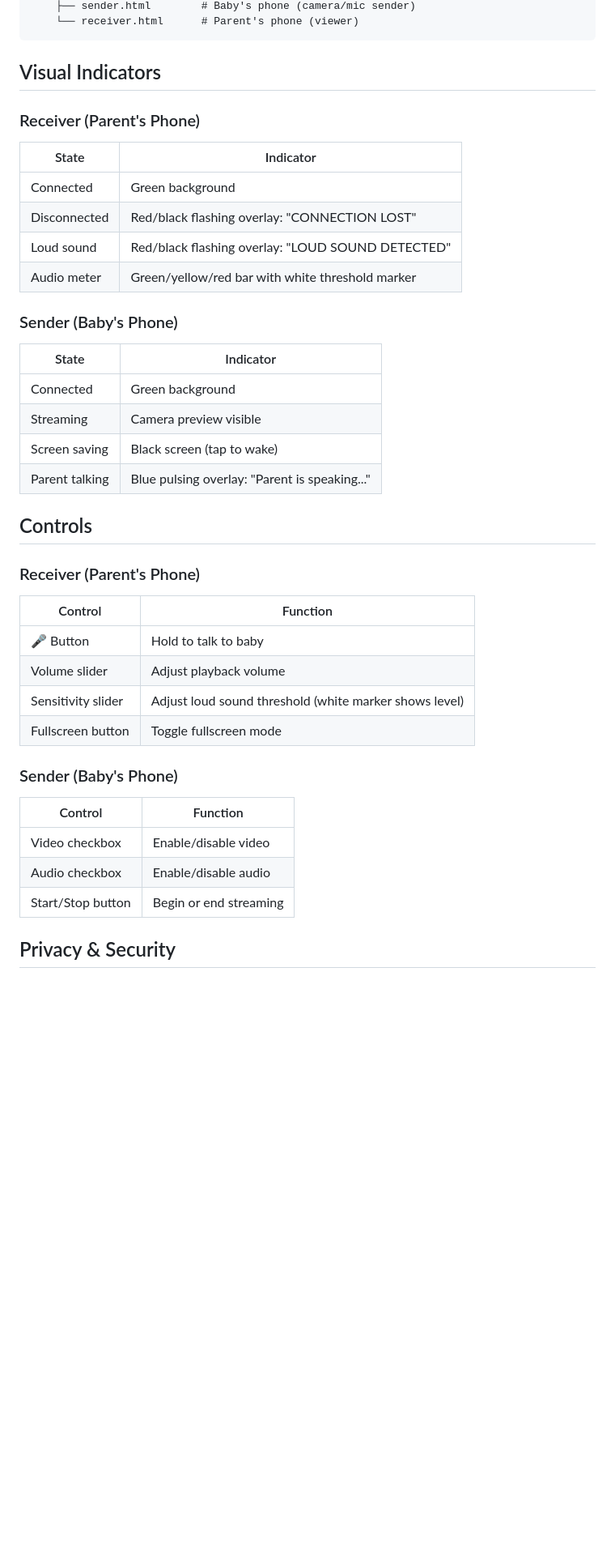
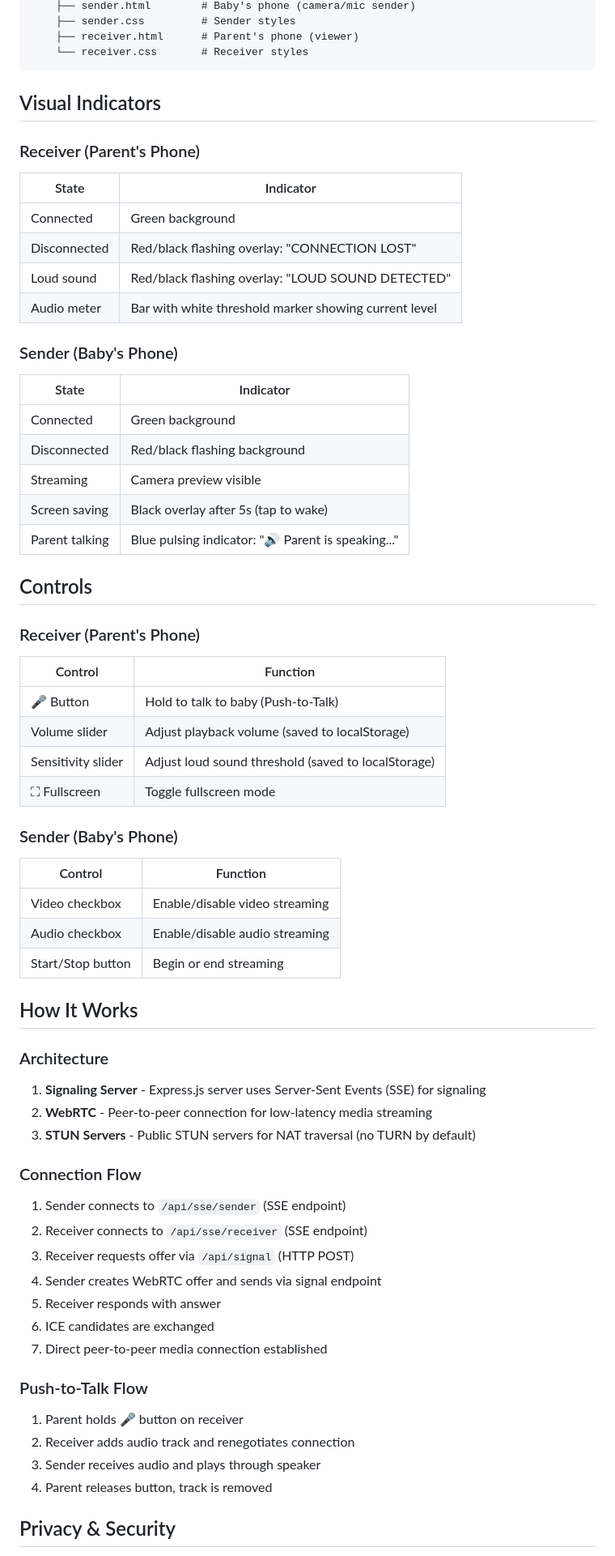
Before and after one commit to felschatz/baby-monitor, a Markdown page: README.md, the part around one of its changes. Shown at 81% size. GitHub-like rendering; blank space fills up the shorter version.

Commit message:
feat: update README with improved feature descriptions, usage instructions, and architecture overview

````diff
--- a/README.md
+++ b/README.md
@@ -185,5 +191,7 @@ baby-monitor/
     ├── sender.html        # Baby's phone (camera/mic sender)
-    └── receiver.html      # Parent's phone (viewer)
+    ├── sender.css         # Sender styles
+    ├── receiver.html      # Parent's phone (viewer)
+    └── receiver.css       # Receiver styles
 ```
 
 ## Visual Indicators
@@ -195,16 +203,17 @@ baby-monitor/
 | Connected | Green background |
 | Disconnected | Red/black flashing overlay: "CONNECTION LOST" |
 | Loud sound | Red/black flashing overlay: "LOUD SOUND DETECTED" |
-| Audio meter | Green/yellow/red bar with white threshold marker |
+| Audio meter | Bar with white threshold marker showing current level |
 
 ### Sender (Baby's Phone)
 
 | State | Indicator |
 |-------|-----------|
 | Connected | Green background |
+| Disconnected | Red/black flashing background |
 | Streaming | Camera preview visible |
-| Screen saving | Black screen (tap to wake) |
-| Parent talking | Blue pulsing overlay: "Parent is speaking..." |
+| Screen saving | Black overlay after 5s (tap to wake) |
+| Parent talking | Blue pulsing indicator: "🔊 Parent is speaking..." |
 
 ## Controls
 
@@ -212,18 +221,43 @@ baby-monitor/
 
 | Control | Function |
 |---------|----------|
-| 🎤 Button | Hold to talk to baby |
-| Volume slider | Adjust playback volume |
-| Sensitivity slider | Adjust loud sound threshold (white marker shows level) |
-| Fullscreen button | Toggle fullscreen mode |
+| 🎤 Button | Hold to talk to baby (Push-to-Talk) |
+| Volume slider | Adjust playback volume (saved to localStorage) |
+| Sensitivity slider | Adjust loud sound threshold (saved to localStorage) |
+| ⛶ Fullscreen | Toggle fullscreen mode |
 
 ### Sender (Baby's Phone)
 
 | Control | Function |
 |---------|----------|
-| Video checkbox | Enable/disable video |
-| Audio checkbox | Enable/disable audio |
+| Video checkbox | Enable/disable video streaming |
+| Audio checkbox | Enable/disable audio streaming |
 | Start/Stop button | Begin or end streaming |
+
+## How It Works
+
+### Architecture
+
+1. **Signaling Server** - Express.js server uses Server-Sent Events (SSE) for signaling
+2. **WebRTC** - Peer-to-peer connection for low-latency media streaming
+3. **STUN Servers** - Public STUN servers for NAT traversal (no TURN by default)
+
+### Connection Flow
+
+1. Sender connects to `/api/sse/sender` (SSE endpoint)
+2. Receiver connects to `/api/sse/receiver` (SSE endpoint)
+3. Receiver requests offer via `/api/signal` (HTTP POST)
+4. Sender creates WebRTC offer and sends via signal endpoint
+5. Receiver responds with answer
+6. ICE candidates are exchanged
+7. Direct peer-to-peer media connection established
+
+### Push-to-Talk Flow
+
+1. Parent holds 🎤 button on receiver
+2. Receiver adds audio track and renegotiates connection
+3. Sender receives audio and plays through speaker
+4. Parent releases button, track is removed
 
 ## Privacy & Security
 
````
Also changed, not shown: other parts of README.md (+109 -77 lines).
